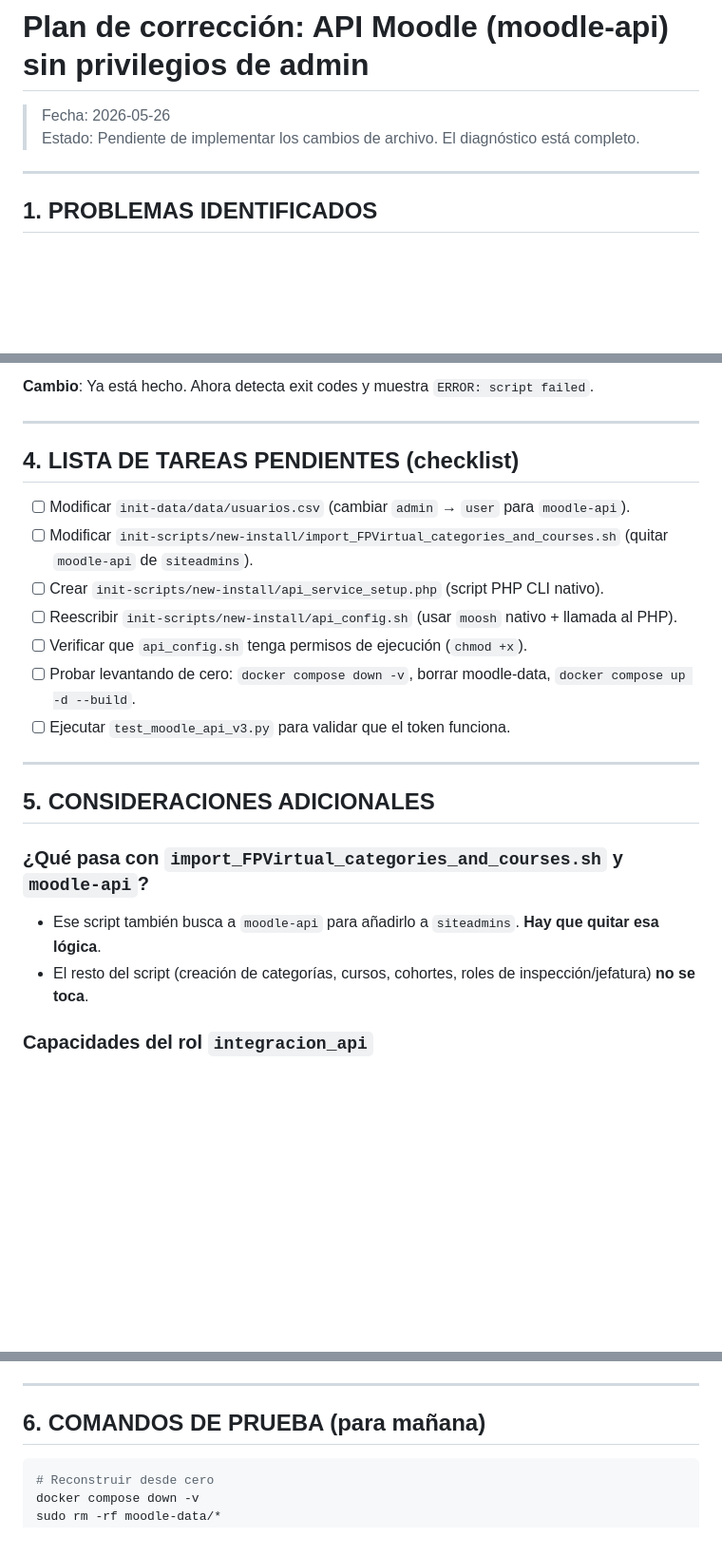
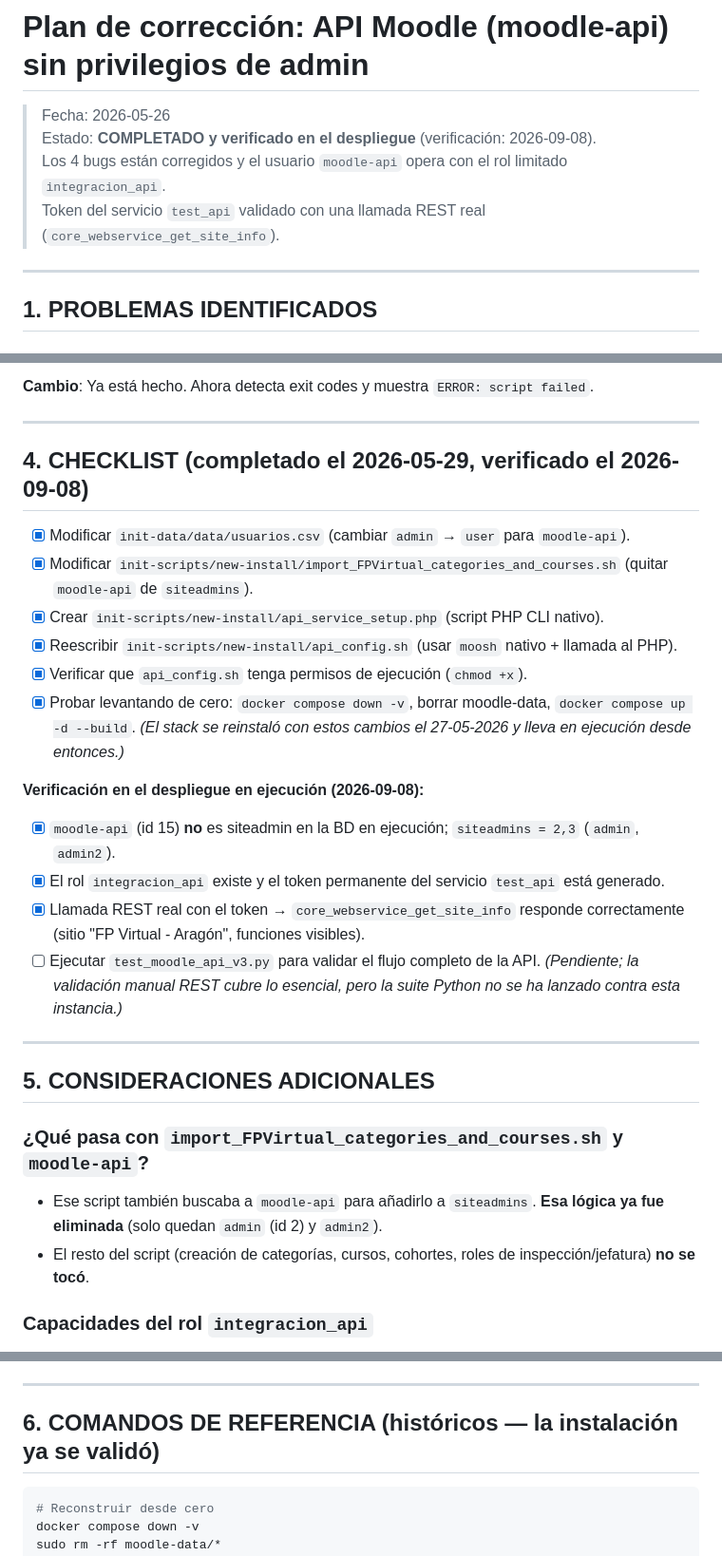
Before and after one commit to FPVirtual/Moodle-Docker, a Markdown page: PLAN_API_FIX.md, 3 parts joined by grey strips. Shown at 95% size. GitHub-like rendering; blank space fills up the shorter version.

Commit message:
docus: Actualizado el plan de fix para el api

````diff
--- a/PLAN_API_FIX.md
+++ b/PLAN_API_FIX.md
@@ -1,7 +1,9 @@
 # Plan de corrección: API Moodle (moodle-api) sin privilegios de admin
 
 > Fecha: 2026-05-26
-> Estado: Pendiente de implementar los cambios de archivo. El diagnóstico está completo.
+> Estado: **COMPLETADO y verificado en el despliegue** (verificación: 2026-09-08).
+> Los 4 bugs están corregidos y el usuario `moodle-api` opera con el rol limitado `integracion_api`.
+> Token del servicio `test_api` validado con una llamada REST real (`core_webservice_get_site_info`).
 
 ---
 
@@ -266,23 +268,29 @@ if ($token) {
 
 ---
 
-## 4. LISTA DE TAREAS PENDIENTES (checklist)
+## 4. CHECKLIST (completado el 2026-05-29, verificado el 2026-09-08)
 
-- [ ] Modificar `init-data/data/usuarios.csv` (cambiar `admin` → `user` para `moodle-api`).
-- [ ] Modificar `init-scripts/new-install/import_FPVirtual_categories_and_courses.sh` (quitar `moodle-api` de `siteadmins`).
-- [ ] Crear `init-scripts/new-install/api_service_setup.php` (script PHP CLI nativo).
-- [ ] Reescribir `init-scripts/new-install/api_config.sh` (usar `moosh` nativo + llamada al PHP).
-- [ ] Verificar que `api_config.sh` tenga permisos de ejecución (`chmod +x`).
-- [ ] Probar levantando de cero: `docker compose down -v`, borrar moodle-data, `docker compose up -d --build`.
-- [ ] Ejecutar `test_moodle_api_v3.py` para validar que el token funciona.
+- [x] Modificar `init-data/data/usuarios.csv` (cambiar `admin` → `user` para `moodle-api`).
+- [x] Modificar `init-scripts/new-install/import_FPVirtual_categories_and_courses.sh` (quitar `moodle-api` de `siteadmins`).
+- [x] Crear `init-scripts/new-install/api_service_setup.php` (script PHP CLI nativo).
+- [x] Reescribir `init-scripts/new-install/api_config.sh` (usar `moosh` nativo + llamada al PHP).
+- [x] Verificar que `api_config.sh` tenga permisos de ejecución (`chmod +x`).
+- [x] Probar levantando de cero: `docker compose down -v`, borrar moodle-data, `docker compose up -d --build`. *(El stack se reinstaló con estos cambios el 27-05-2026 y lleva en ejecución desde entonces.)*
+
+**Verificación en el despliegue en ejecución (2026-09-08):**
+
+- [x] `moodle-api` (id 15) **no** es siteadmin en la BD en ejecución; `siteadmins = 2,3` (`admin`, `admin2`).
+- [x] El rol `integracion_api` existe y el token permanente del servicio `test_api` está generado.
+- [x] Llamada REST real con el token → `core_webservice_get_site_info` responde correctamente (sitio "FP Virtual - Aragón", funciones visibles).
+- [ ] Ejecutar `test_moodle_api_v3.py` para validar el flujo completo de la API. *(Pendiente; la validación manual REST cubre lo esencial, pero la suite Python no se ha lanzado contra esta instancia.)*
 
 ---
 
 ## 5. CONSIDERACIONES ADICIONALES
 
 ### ¿Qué pasa con `import_FPVirtual_categories_and_courses.sh` y `moodle-api`?
-- Ese script también busca a `moodle-api` para añadirlo a `siteadmins`. **Hay que quitar esa lógica**.
-- El resto del script (creación de categorías, cursos, cohortes, roles de inspección/jefatura) **no se toca**.
+- Ese script también buscaba a `moodle-api` para añadirlo a `siteadmins`. **Esa lógica ya fue eliminada** (solo quedan `admin` (id 2) y `admin2`).
+- El resto del script (creación de categorías, cursos, cohortes, roles de inspección/jefatura) **no se tocó**.
 
 ### Capacidades del rol `integracion_api`
 - El rol necesita `moodle/webservice:createtoken` para que `generate_user_ws_tokens()` funcione.
@@ -302,7 +310,7 @@ if ($token) {
 
 ---
 
-## 6. COMANDOS DE PRUEBA (para mañana)
+## 6. COMANDOS DE REFERENCIA (históricos — la instalación ya se validó)
 
 ```bash
 # Reconstruir desde cero
````
Also changed, not shown: other parts of PLAN_API_FIX.md (+1 -1 lines).
